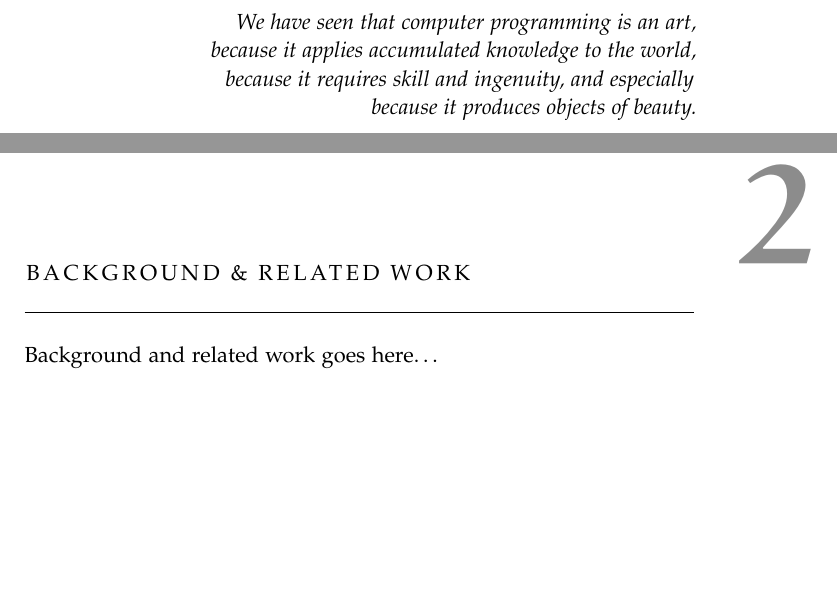
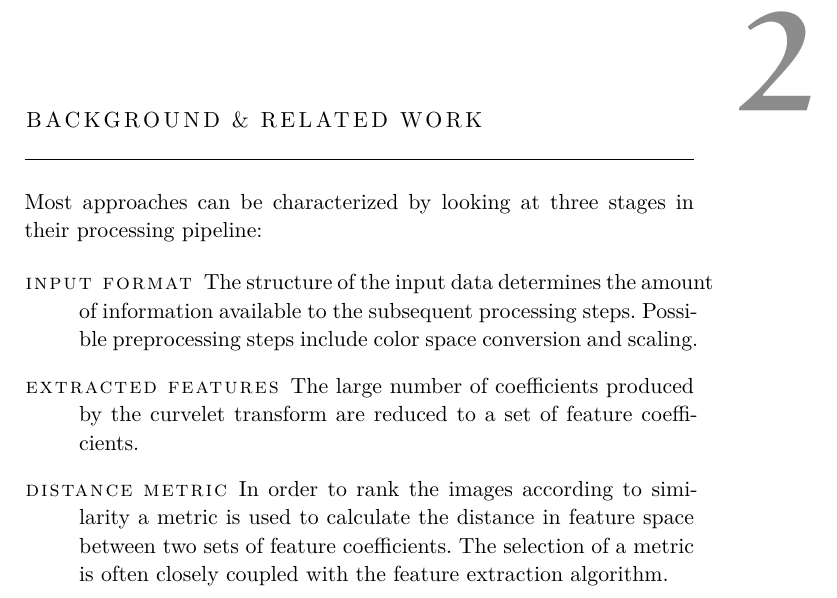
Before and after one commit to weltenwort/diplom, a LaTeX thesis (thesis/thesis.tex, which reads thesis/FrontBackmatter/Acknowledgments.tex, thesis/chapters/chapter02.tex): two parts of pages 7 and 13 of 25 before the commit and part of page 13 of 25 after it, the two joined at a grey line, cut at the place of the change, the shorter picture padded with empty space. The pictures show the PDF file thesis/thesis.pdf that the author committed with the source.

Commit message:
Enhance background chapter

```diff
--- a/thesis/FrontBackmatter/Acknowledgments.tex
+++ b/thesis/FrontBackmatter/Acknowledgments.tex
@@ -3,13 +3,13 @@
 %*******************************************************
 \pdfbookmark[1]{Acknowledgments}{acknowledgments}
 
-\begin{flushright}{\slshape
-    We have seen that computer programming is an art, \\
-    because it applies accumulated knowledge to the world, \\
-    because it requires skill and ingenuity, and especially \\
-    because it produces objects of beauty.} \\ \medskip
-    --- \defcitealias{knuth:1974}{Donald E. Knuth}\citetalias{knuth:1974} \citep{knuth:1974}
-\end{flushright}
+%\begin{flushright}{\slshape
+    %We have seen that computer programming is an art, \\
+    %because it applies accumulated knowledge to the world, \\
+    %because it requires skill and ingenuity, and especially \\
+    %because it produces objects of beauty.} \\ \medskip
+    %--- \defcitealias{knuth:1974}{Donald E. Knuth}\citetalias{knuth:1974} \citep{knuth:1974}
+%\end{flushright}
 
 
 
--- a/thesis/chapters/chapter02.tex
+++ b/thesis/chapters/chapter02.tex
@@ -1,2 +1,8 @@
 \chapter{Background \& Related Work}\label{ch:background}
-Background and related work goes here\dots
+Most approaches can be characterized by looking at three stages in their processing pipeline:
+
+\begin{description}
+    \item[Input format] The structure of the input data determines the amount of information available to the subsequent processing steps. Possible preprocessing steps include color space conversion and scaling.
+    \item[Extracted features] The large number of coefficients produced by the curvelet transform are reduced to a set of feature coefficients.
+    \item[Distance metric] In order to rank the images according to similarity a metric is used to calculate the distance in feature space between two sets of feature coefficients. The selection of a metric is often closely coupled with the feature extraction algorithm.
+\end{description}
```
Also changed, not shown: thesis/classicthesis-config.tex (+8 -6 lines), thesis/thesis.pdf, thesis/FrontBackmatter/Acknowledgments.tex (2 more changed lines), 1 other file.
